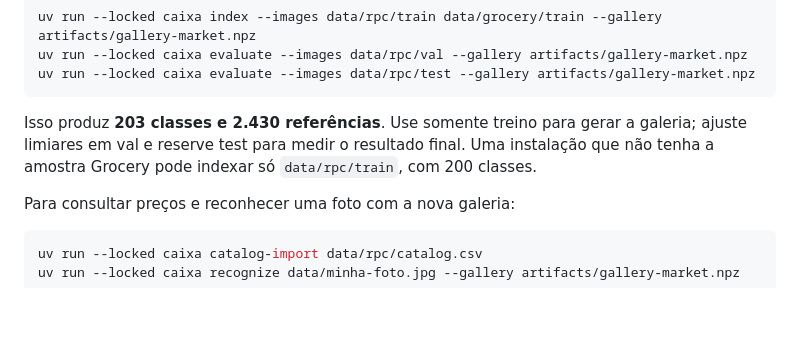
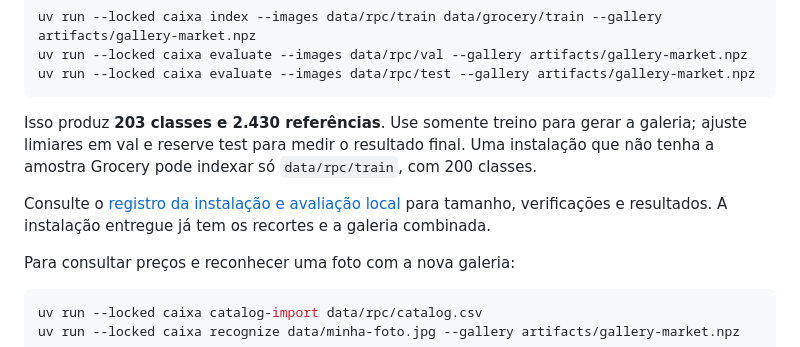
Before and after one commit to victorhugooaraujo/BIXDATA-CAIXA, a Markdown page: docs/rpc-dataset.md, the part around the change. Drawn GitHub-style; blank space fills up the shorter version.

Commit message:
docs(dataset): record RPC installation and recognition baseline

````diff
--- a/docs/rpc-dataset.md
+++ b/docs/rpc-dataset.md
@@ -93,6 +93,9 @@ Isso produz **203 classes e 2.430 referências**. Use somente treino para gerar
 ajuste limiares em val e reserve test para medir o resultado final. Uma instalação que
 não tenha a amostra Grocery pode indexar só `data/rpc/train`, com 200 classes.
 
+Consulte o [registro da instalação e avaliação local](rpc-validation.md) para tamanho,
+verificações e resultados. A instalação entregue já tem os recortes e a galeria combinada.
+
 Para consultar preços e reconhecer uma foto com a nova galeria:
 
 ```powershell
````
Also changed, not shown: README.md (+1 -0 lines), docs/rpc-validation.md (added, +66 -0 lines).
